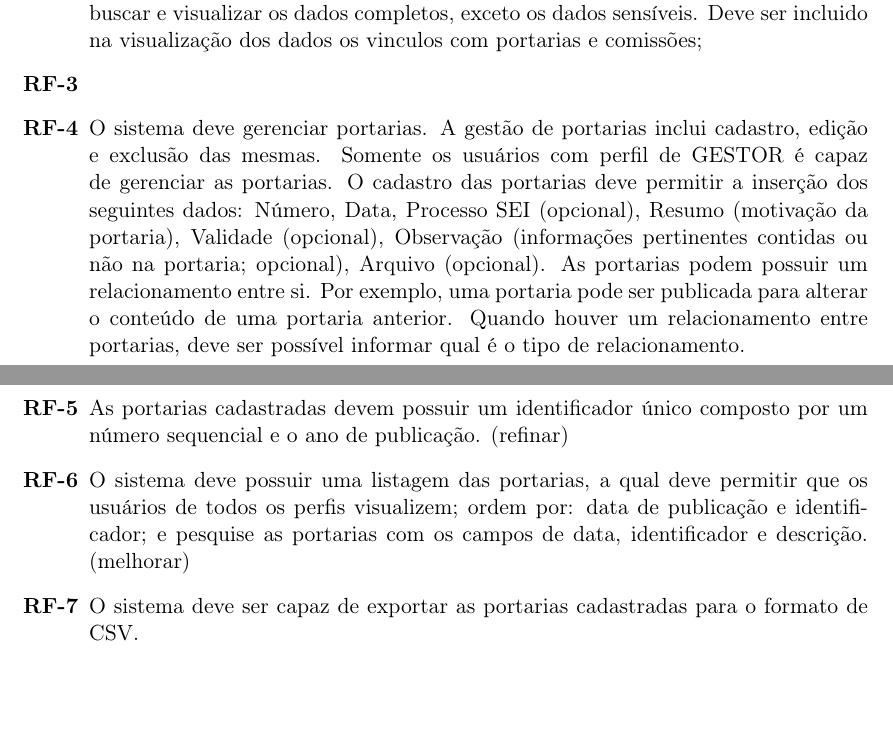
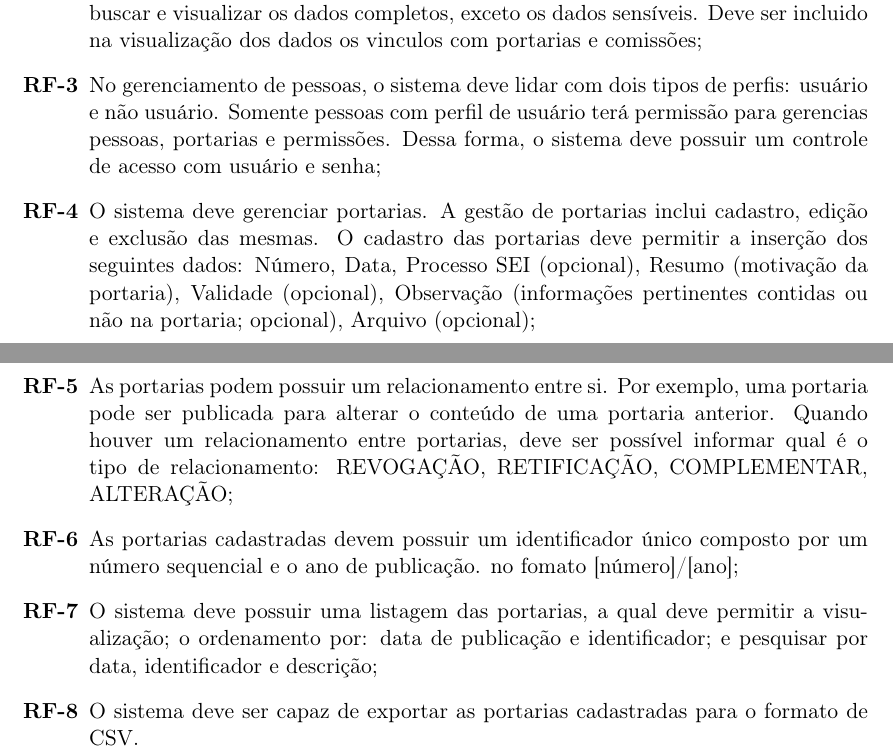
Before and after one commit to icaroaurich/EngenhariaSoftware, a LaTeX document (docs/sources/Documento de Visão/documento-visao.tex): two parts of pages 6 and 7 of 7, joined at a grey line, cut so that both start at the same text, the shorter picture padded with empty space. Compiled offline with pdfLaTeX.

Commit message:
refactor: melhoria dos requisitos

```diff
--- a/docs/sources/Documento de Visão/documento-visao.tex
+++ b/docs/sources/Documento de Visão/documento-visao.tex
@@ -145,18 +145,24 @@ O sistema deve ser capaz de gerenciar pessoas. A gestão de pessoas inclui cadas
 O sistema deve possuir uma listagem de pessoas, a qual outras pessoas poderão  buscar e visualizar os dados completos, exceto os dados sensíveis. Deve ser incluido na visualização dos dados os vinculos com portarias e comissões;
 
 \item
+No gerenciamento de pessoas, o sistema deve lidar com dois tipos de perfis:
+usuário e não usuário. Somente pessoas com perfil de usuário terá permissão para gerencias pessoas, portarias e permissões. Dessa forma, o sistema deve possuir um controle de acesso com usuário e senha;
 
 \item
-O sistema deve gerenciar portarias. A gestão de portarias inclui cadastro, edição e exclusão das mesmas. Somente os usuários com perfil de GESTOR é capaz de gerenciar as portarias. O cadastro das portarias deve permitir a inserção dos seguintes dados: Número, Data, Processo SEI (opcional), Resumo (motivação da portaria), Validade (opcional), Observação (informações pertinentes contidas ou não na portaria; opcional), Arquivo (opcional). As portarias podem possuir um relacionamento entre si. Por exemplo, uma portaria pode ser publicada para alterar o conteúdo de uma portaria anterior. Quando houver um relacionamento entre portarias, deve ser possível informar qual é o tipo de relacionamento.
+O sistema deve gerenciar portarias. A gestão de portarias inclui cadastro, edição e exclusão das mesmas. O cadastro das portarias deve permitir a inserção dos seguintes dados: Número, Data, Processo SEI (opcional), Resumo (motivação da portaria), Validade (opcional), Observação (informações pertinentes contidas ou não na portaria; opcional), Arquivo (opcional);
 
 \item
-As portarias cadastradas devem possuir um identificador único composto por um número sequencial e o ano de publicação. (refinar)
+As portarias podem possuir um relacionamento entre si. Por exemplo, uma portaria pode ser publicada para alterar o conteúdo de uma portaria anterior. Quando houver um relacionamento entre portarias, deve ser possível informar qual é o tipo de relacionamento: REVOGAÇÃO, RETIFICAÇÃO, COMPLEMENTAR, ALTERAÇÃO;
 
 \item
-O sistema deve possuir uma listagem das portarias, a qual deve permitir que os usuários de todos os perfis visualizem; ordem por:  data de publicação  e identificador; e pesquise as portarias com os campos de data, identificador e descrição. (melhorar)
+As portarias cadastradas devem possuir um identificador único composto por um número sequencial e o ano de publicação. no fomato [número]/[ano];
+
+\item
+O sistema deve possuir uma listagem das portarias, a qual deve permitir a visualização; o ordenamento por:  data de publicação e identificador; e pesquisar por data, identificador e descrição;
 
 \item
 O sistema deve ser capaz de exportar as portarias cadastradas para o formato de CSV.
+
 \end{enumerate}
 
 \end{document}
```
